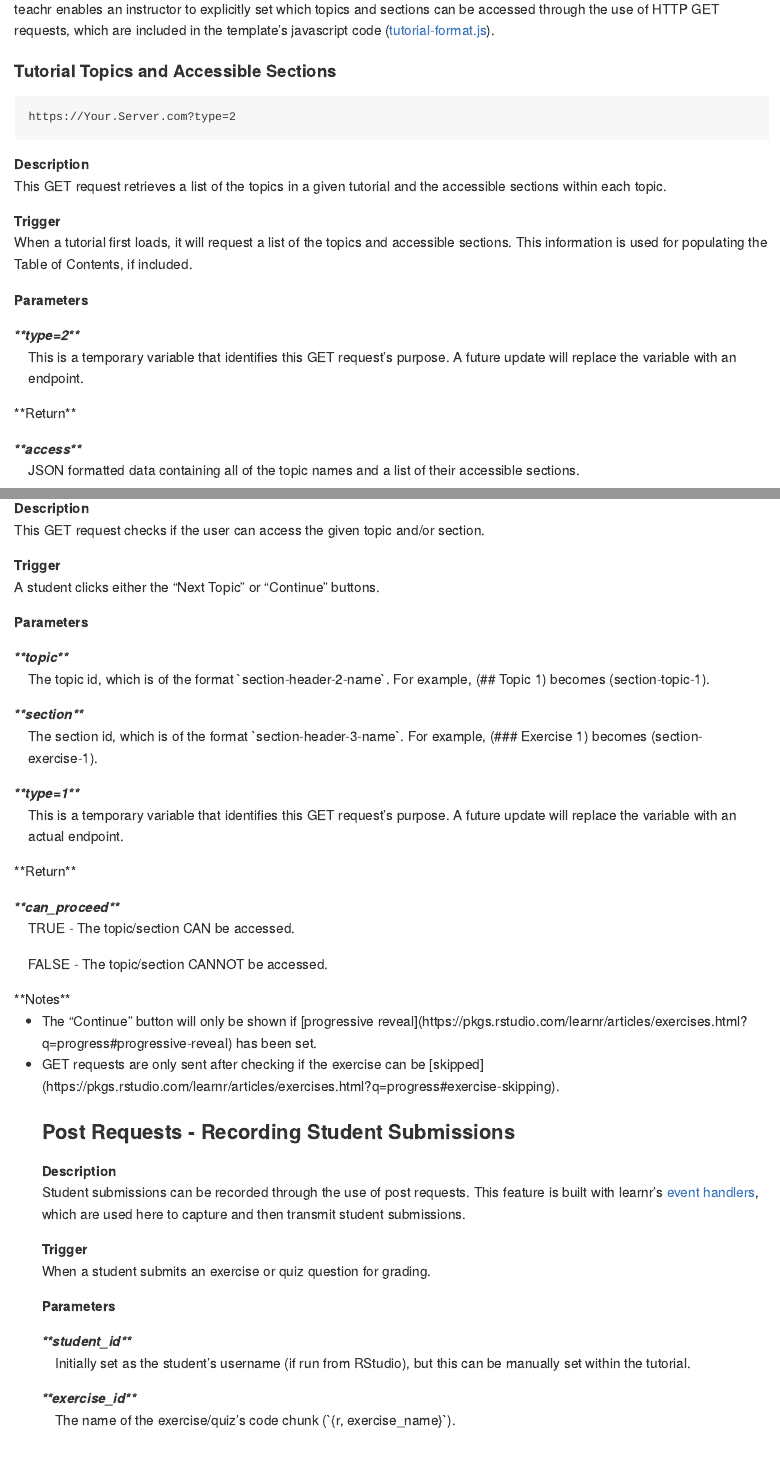
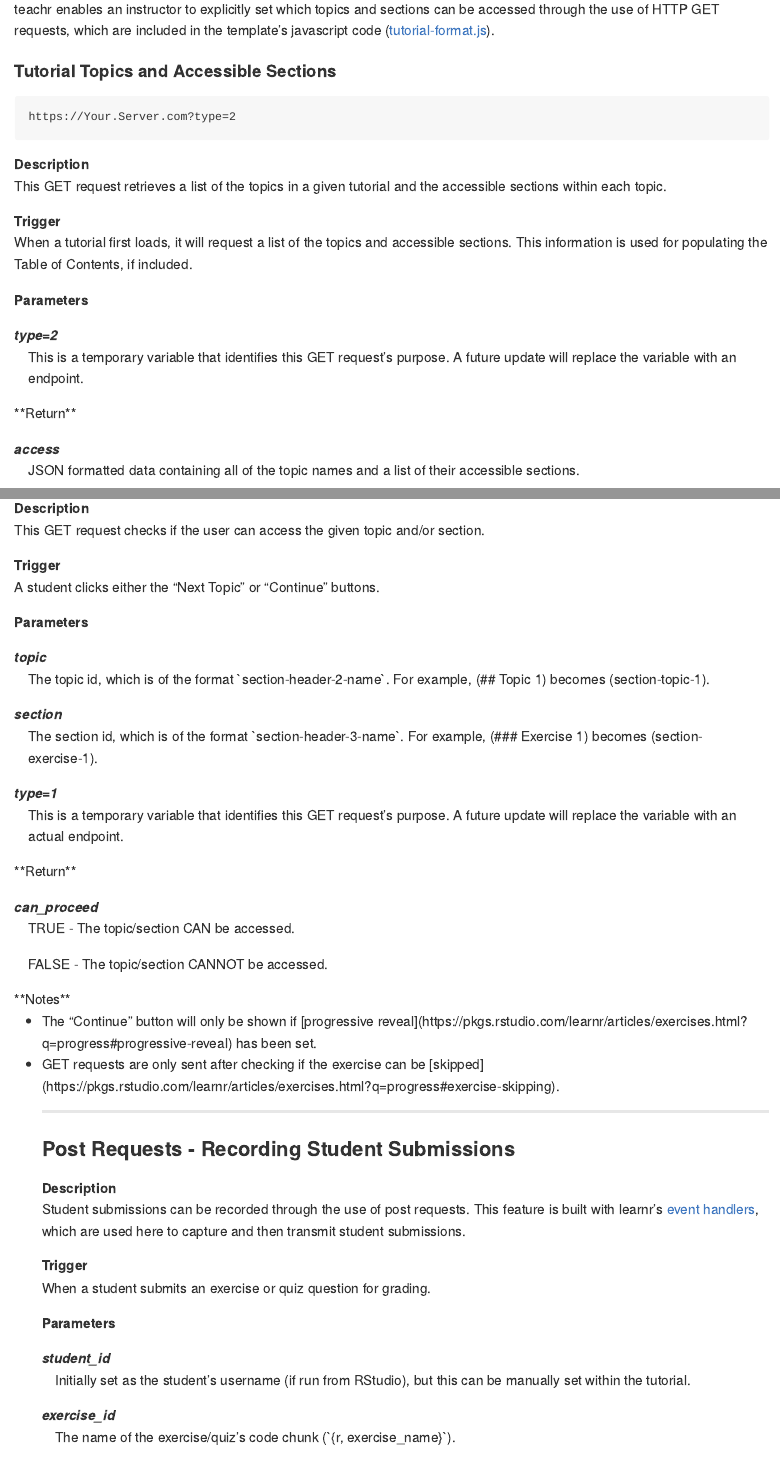
Before and after one commit to SchneiderCode/TeachR, an R Markdown document (README.Rmd): the page in a window 1100 px wide, from 810 px down, and a second part further down, joined at a grey line. The pictures show the output file README.md that the author committed with the source, drawn offline in the style of GitHub.

Commit message:
Update formatting

`````diff
--- a/README.Rmd
+++ b/README.Rmd
@@ -68,13 +68,13 @@ When a tutorial first loads, it will request a list of the topics and accessible
 
 **Parameters**
 <dl>
-  <dt>**type=2**</dt>
+  <dt>type=2</dt>
   <dd>This is a temporary variable that identifies this GET request's purpose. A future update will replace the variable with an endpoint.</dd>
 </dl>
 
 **Return**
 <dl>
-  <dt>**access**</dt>
+  <dt>access</dt>
   <dd>JSON formatted data containing all of the topic names and a list of their accessible sections.
 ``` json
 {
@@ -114,17 +116,17 @@ A student clicks either the "Next Topic" or "Continue" buttons.
 
 **Parameters**
 <dl>
-  <dt>**topic**</dt>
+  <dt>topic</dt>
   <dd>The topic id, which is of the format `section-header-2-name`. For example, (## Topic 1) becomes (section-topic-1).</dd>
-  <dt>**section**</dt>
+  <dt>section</dt>
   <dd>The section id, which is of the format `section-header-3-name`. For example, (### Exercise 1) becomes (section-exercise-1).</dd>
-  <dt>**type=1**</dt>
+  <dt>type=1</dt>
   <dd>This is a temporary variable that identifies this GET request's purpose. A future update will replace the variable with an actual endpoint.</dd>
 </dl>
 
 **Return**
 <dl>
-  <dt>**can_proceed**</dt>
+  <dt>can_proceed</dt>
   <dd>TRUE - The topic/section CAN be accessed.</dd>
   <dd>FALSE - The topic/section CANNOT be accessed.</dd>
 </dl>
@@ -134,6 +136,7 @@ A student clicks either the "Next Topic" or "Continue" buttons.
   <li>The "Continue" button will only be shown if [progressive reveal](https://pkgs.rstudio.com/learnr/articles/exercises.html?q=progress#progressive-reveal) has been set.</li>
   <li>GET requests are only sent after checking if the exercise can be [skipped](https://pkgs.rstudio.com/learnr/articles/exercises.html?q=progress#exercise-skipping).</li>
 
+<hr>
 
 ### Post Requests - Recording Student Submissions
 
@@ -147,7 +150,7 @@ When a student submits an exercise or quiz question for grading.
 
 **Parameters**
 <dl>
-  <dt>**student_id**</dt>
+  <dt>student_id</dt>
   <dd>Initially set as the student's username (if run from RStudio), but this can be manually set within the tutorial.</dd>
-  <dt>**exercise_id**</dt>
+  <dt>exercise_id</dt>
   <dd>The name of the exercise/quiz's code chunk (````{r, exercise_name}````).</dd>
`````
Also changed, not shown: README.md, README.Rmd (10 more changed lines).
